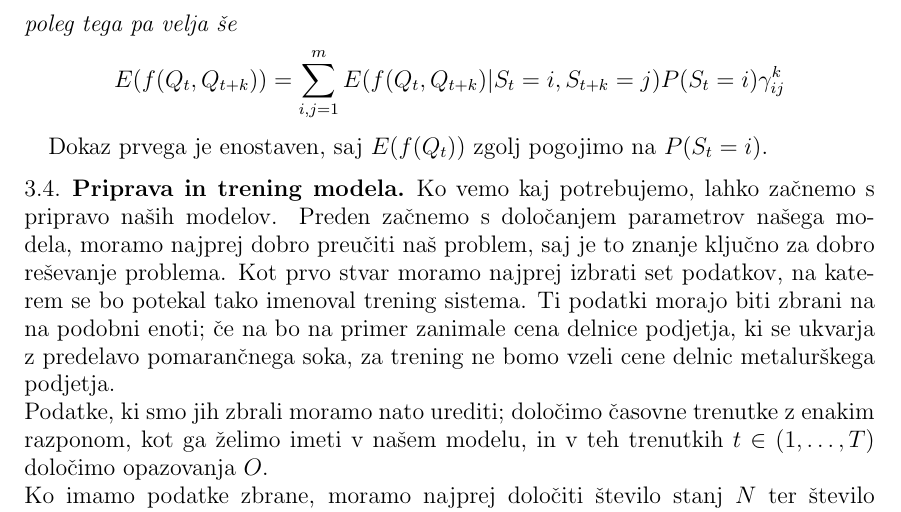
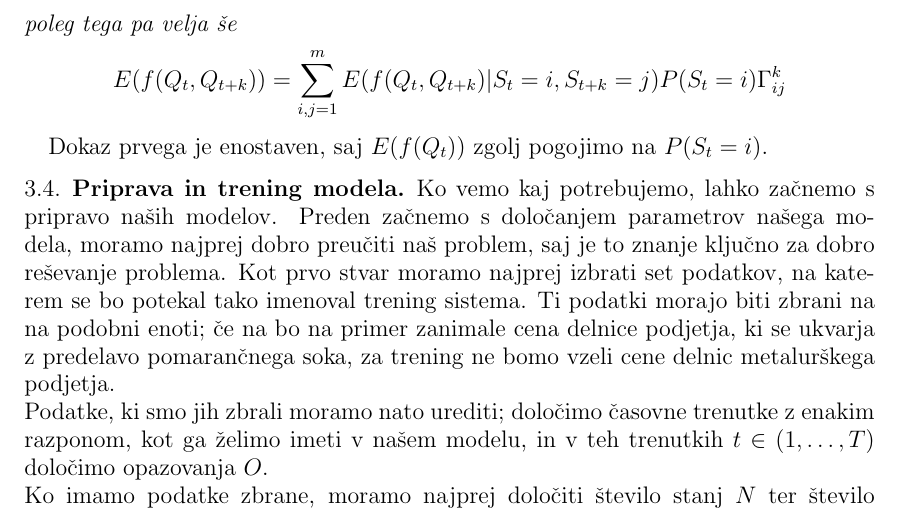
Before and after one commit to mpracek/Diploma, a LaTeX paper (dipl-sem-martin-pracek.tex): part of page 10 of 20, cut so that both start at the same text. Compiled offline with pdfLaTeX; the source files are stored in an older character set and shown here as Unicode; a LaTeX package or settings file that is missing is left out.

Commit message:
txs auto checkin

```diff
--- a/dipl-sem-martin-pracek.tex
+++ b/dipl-sem-martin-pracek.tex
@@ -240,7 +240,7 @@
 	Naj bo $f$ funkcija, za katero velja, da je $E(f(X)) < \infty$ za neko slučajno spremenljivko $X$. Naj bo $Q_t$ slučajna spremenljivka, ki nam v času $t$ pove opazovanje. Naj še velja, da je imamo glede na opazovanje možnih $m$ opazovanj. Potem najprej velja, da je
 	$$ E(f(Q_t)) = \sum_{i=1}^{m}E(f(Q_t)|S_t =i)P(S_t =i)$$
 	poleg tega pa velja še
-	$$ E(f(Q_t,Q_{t+k})) = \sum_{i,j=1}^{m}E(f(Q_t,Q_{t+k})|S_t =i,S_{t+k} =j)P(S_t =i)\gamma^k_{ij}$$
+	$$ E(f(Q_t,Q_{t+k})) = \sum_{i,j=1}^{m}E(f(Q_t,Q_{t+k})|S_t =i,S_{t+k} =j)P(S_t =i)\Gamma^k_{ij}$$
 \end{lema}
 Dokaz prvega je enostaven, saj $E(f(Q_t))$ zgolj pogojimo na $P(S_t =i)$.
 
```
